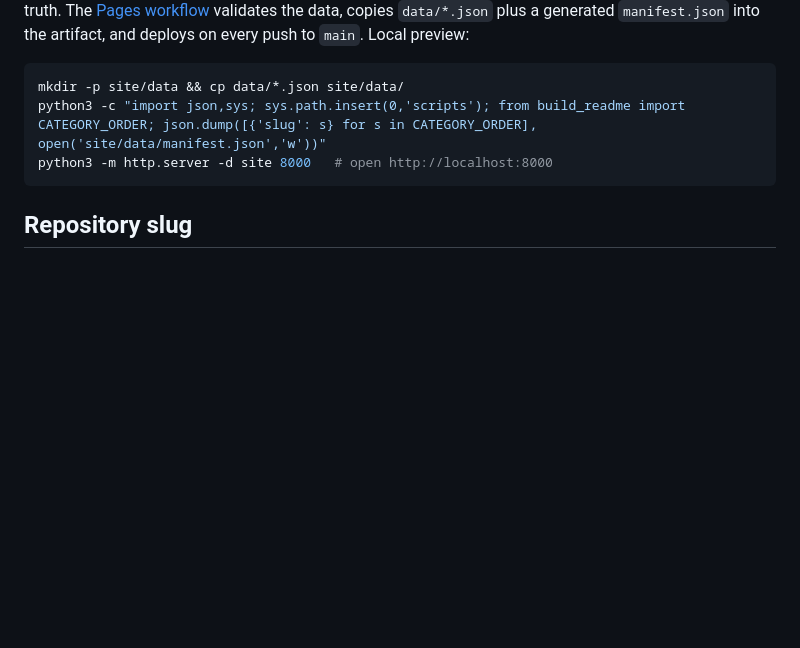
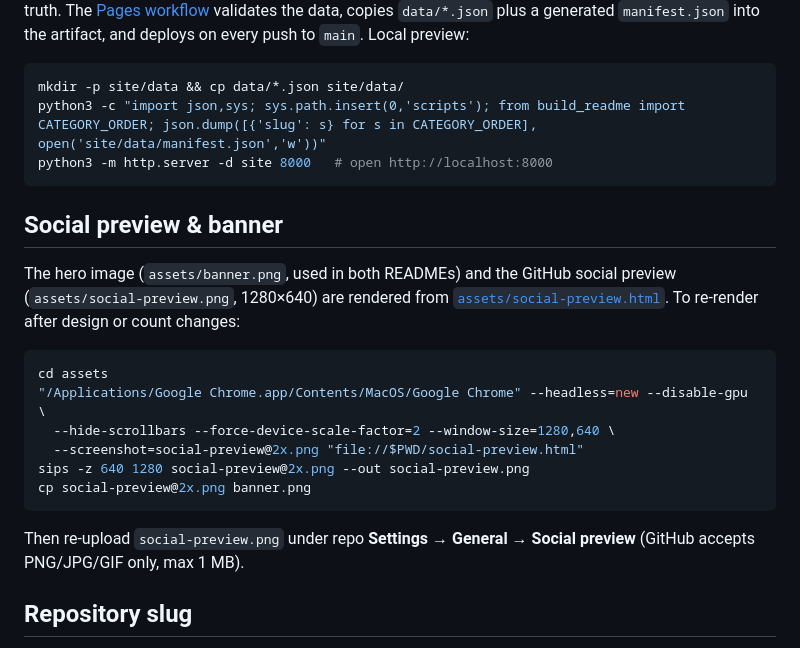
Before and after one commit to skyzhao1223/free-for-creators, a Markdown page: CONTRIBUTING.md, the part around the change. GitHub-like rendering; blank space fills up the shorter version.

````diff
--- a/CONTRIBUTING.md
+++ b/CONTRIBUTING.md
@@ -84,6 +84,21 @@ python3 -c "import json,sys; sys.path.insert(0,'scripts'); from build_readme imp
 python3 -m http.server -d site 8000   # open http://localhost:8000
 ```
 
+## Social preview & banner
+
+The hero image (`assets/banner.png`, used in both READMEs) and the GitHub social preview (`assets/social-preview.png`, 1280×640) are rendered from [`assets/social-preview.html`](../assets/social-preview.html). To re-render after design or count changes:
+
+```bash
+cd assets
+"/Applications/Google Chrome.app/Contents/MacOS/Google Chrome" --headless=new --disable-gpu \
+  --hide-scrollbars --force-device-scale-factor=2 --window-size=1280,640 \
+  --screenshot=social-preview@2x.png "file://$PWD/social-preview.html"
+sips -z 640 1280 social-preview@2x.png --out social-preview.png
+cp social-preview@2x.png banner.png
+```
+
+Then re-upload `social-preview.png` under repo **Settings → General → Social preview** (GitHub accepts PNG/JPG/GIF only, max 1 MB).
+
 ## Repository slug
 
 Badges and the Star History chart use the `REPO` constant in `scripts/build_readme.py` (currently `skyzhao1223/free-for-creators`). If the repo is renamed or moved, update `REPO` and `PAGES_URL` in `scripts/build_readme.py`, the `REPO` constant in `site/index.html`, **and** `.github/ISSUE_TEMPLATE/config.yml`, then regenerate the READMEs.
````
Also changed, not shown: README.md (+1 -1 lines), README.zh-CN.md (+1 -1 lines), assets/banner.png (added), assets/social-preview.png (added), assets/social-preview@2x.png (added), 3 other files.
